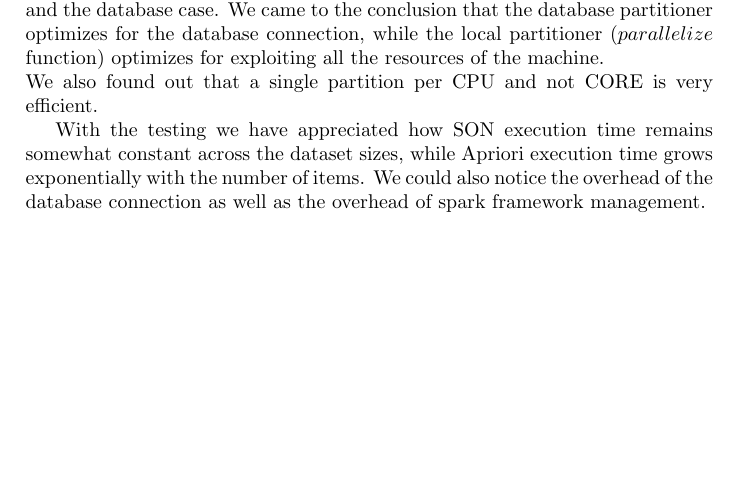
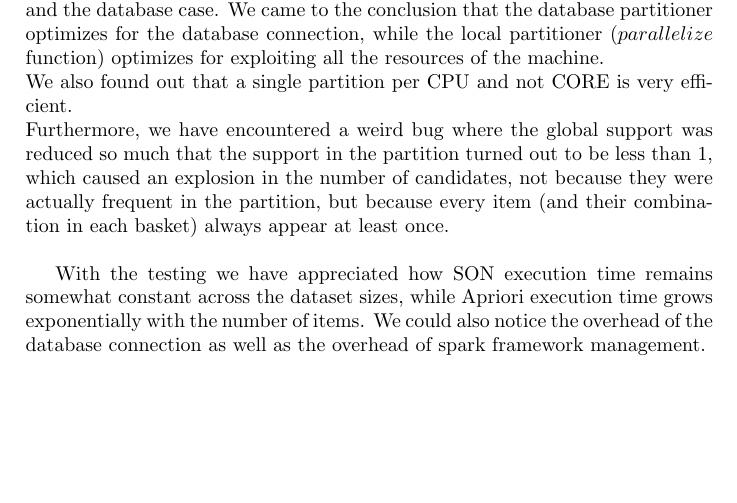
Before and after one commit to Albio-dev/SON_pyspark, a LaTeX document (report/report.tex): part of page 7 of 8, cut so that both start at the same text. Compiled offline with pdfLaTeX.

Commit message:
Added low support issue to report

```diff
--- a/report/report.tex
+++ b/report/report.tex
@@ -263,7 +263,10 @@
 
 	Partitioning in multiple threads seems to not be rewarded both in the local and the database case. We came to the conclusion that the database partitioner optimizes for the database connection,
 	while the local partitioner ($parallelize$ function) optimizes for exploiting all the resources of the machine.\\
-	We also found out that a single partition per CPU and not CORE is very efficient.
+	We also found out that a single partition per CPU and not CORE is very efficient.\\
+	Furthermore, we have encountered a weird bug where the global support was reduced so much that the support in the partition
+	turned out to be less than 1, which caused an explosion in the number of candidates, not because they were actually frequent
+	in the partition, but because every item (and their combination in each basket) always appear at least once.\\
 
 	With the testing we have appreciated how SON execution time remains somewhat constant across the dataset sizes, while Apriori execution time grows exponentially with the number of items.
 	We could also notice the overhead of the database connection as well as the overhead of spark framework management.
```
Also changed, not shown: report/report.pdf, 7 other files.
